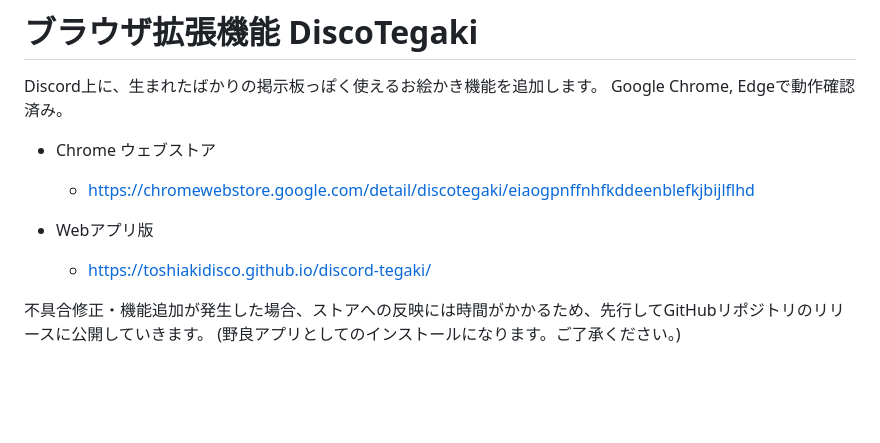
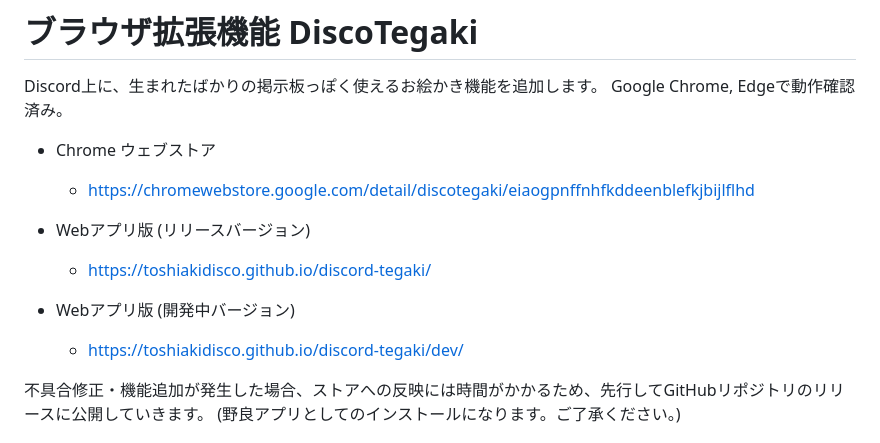
Before and after one commit to toshiakidisco/discord-tegaki, a Markdown page: README.md, the part around the change. GitHub-like rendering; blank space fills up the shorter version.

Commit message:
Webアプリ 開発中バージョンURL 追加

```diff
--- a/README.md
+++ b/README.md
@@ -6,8 +6,11 @@ Google Chrome, Edgeで動作確認済み。
 - Chrome ウェブストア
   - https://chromewebstore.google.com/detail/discotegaki/eiaogpnffnhfkddeenblefkjbijlflhd
 
-- Webアプリ版
+- Webアプリ版 (リリースバージョン)
   - https://toshiakidisco.github.io/discord-tegaki/
+
+- Webアプリ版 (開発中バージョン)
+  - https://toshiakidisco.github.io/discord-tegaki/dev/
 
 不具合修正・機能追加が発生した場合、ストアへの反映には時間がかかるため、先行してGitHubリポジトリのリリースに公開していきます。
  (野良アプリとしてのインストールになります。ご了承ください。)
```
